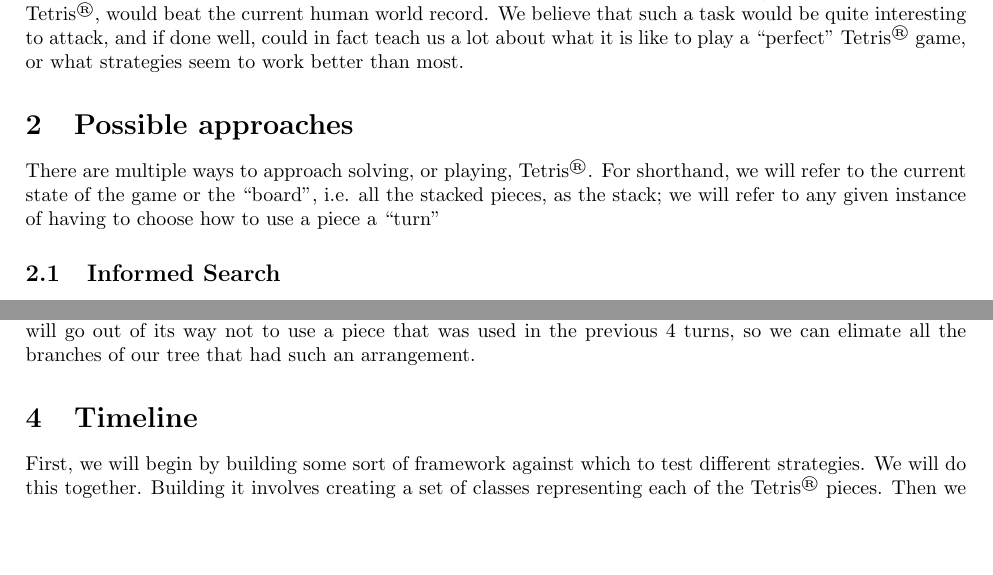
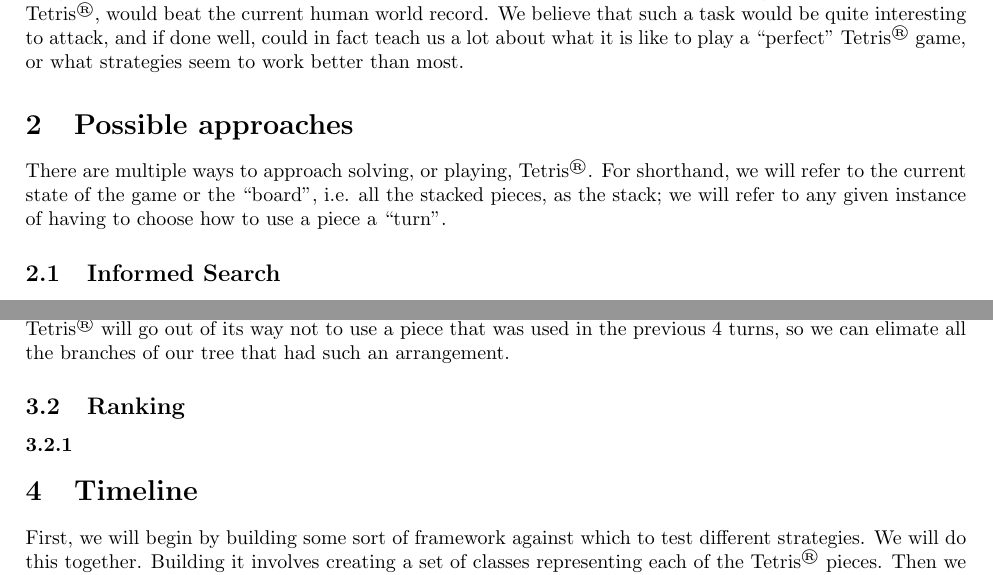
Before and after one commit to PapaCharlie/CS4701, a LaTeX document (proposal/proposal.tex): two parts of pages 1 and 2 of 2, joined at a grey line, cut so that both start at the same text, the shorter picture padded with empty space. Compiled offline with pdfLaTeX.

Commit message:
updating

```diff
--- a/proposal/proposal.tex
+++ b/proposal/proposal.tex
@@ -45,8 +45,10 @@
 
 \subsection{Informed Search}
 \subsubsection{MINIMAX} We know the current piece and the piece after it, but not the pieces that come after. So it would make sense to try to maximize the next two pieces placement in a way that would minimize the possible damage/maximize the least expected outcome of the next few pieces by using the mimimax approach.
-\subsubsection{Randomizer} We know the internals of how Tetris generates which pieces it is going to use next, so trying to leverage that to learn about what the next possible pieces will be could be useful. For instance, in some approaches, Tetris will go out of its way not to use a piece that was used in the previous 4 turns, so we can elimate all the branches of our tree that had such an arrangement.
+\subsubsection{Randomizer} We know the internals of how \tetris{} generates which pieces it is going to use next, so trying to leverage that to learn about what the next possible pieces will be could be useful. For instance, in some approaches, \tetris{} will go out of its way not to use a piece that was used in the previous 4 turns, so we can elimate all the branches of our tree that had such an arrangement.
 
+\subsection{Ranking}
+\subsubsection{}
 \section{Timeline}
 
 \par First, we will begin by building some sort of framework against which to test different strategies. We will do this together. Building it involves creating a set of classes representing each of the \tetris{} pieces. Then we need methods which simulate stacking and dropping those pieces. Then we need to implement the random generator that implements which piece comes next. For this, we will do our best to implement something that's as close as possible to the original generator, or at least an official one. Once our methods run relatively efficiently, we might also want to implement a timer that halts the execution of the decision methods if they run too long, to simulate a human running out of time as the piece drops to the bottom of the board.
```
Also changed, not shown: proposal/proposal.tex (2 more changed lines).
